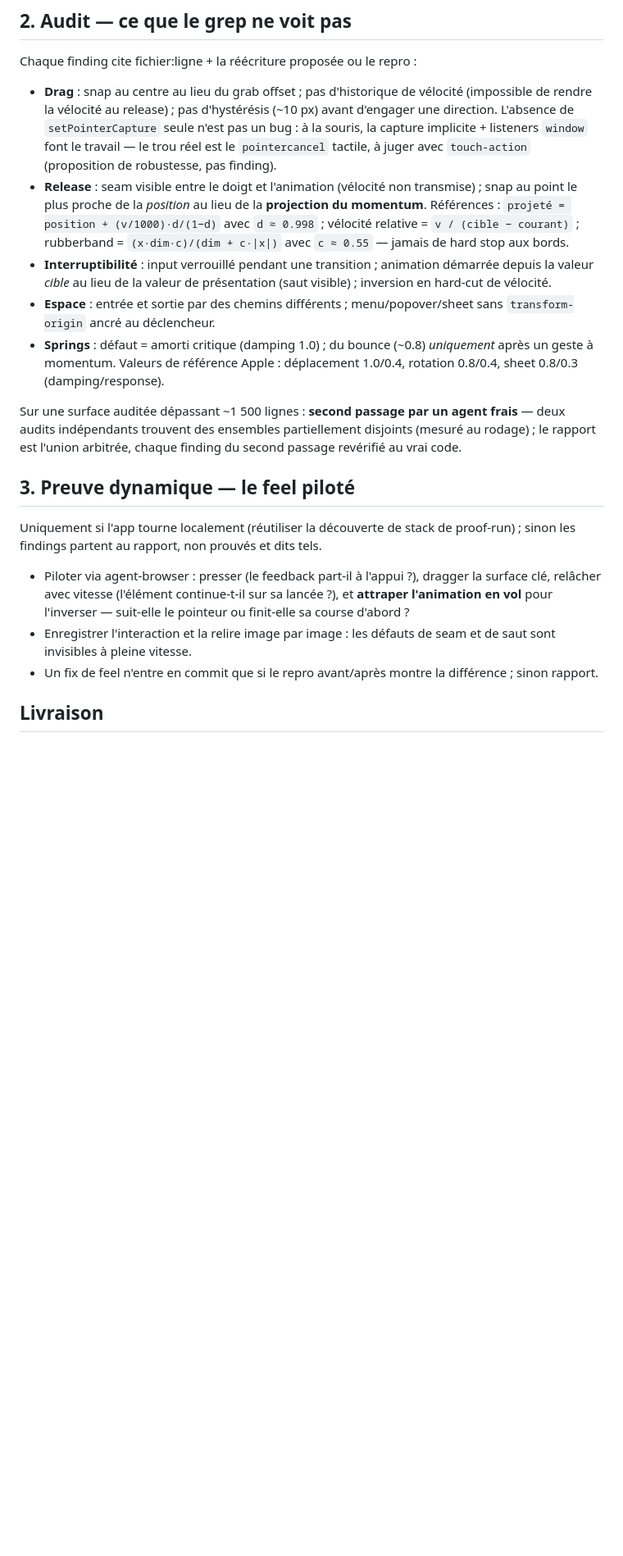
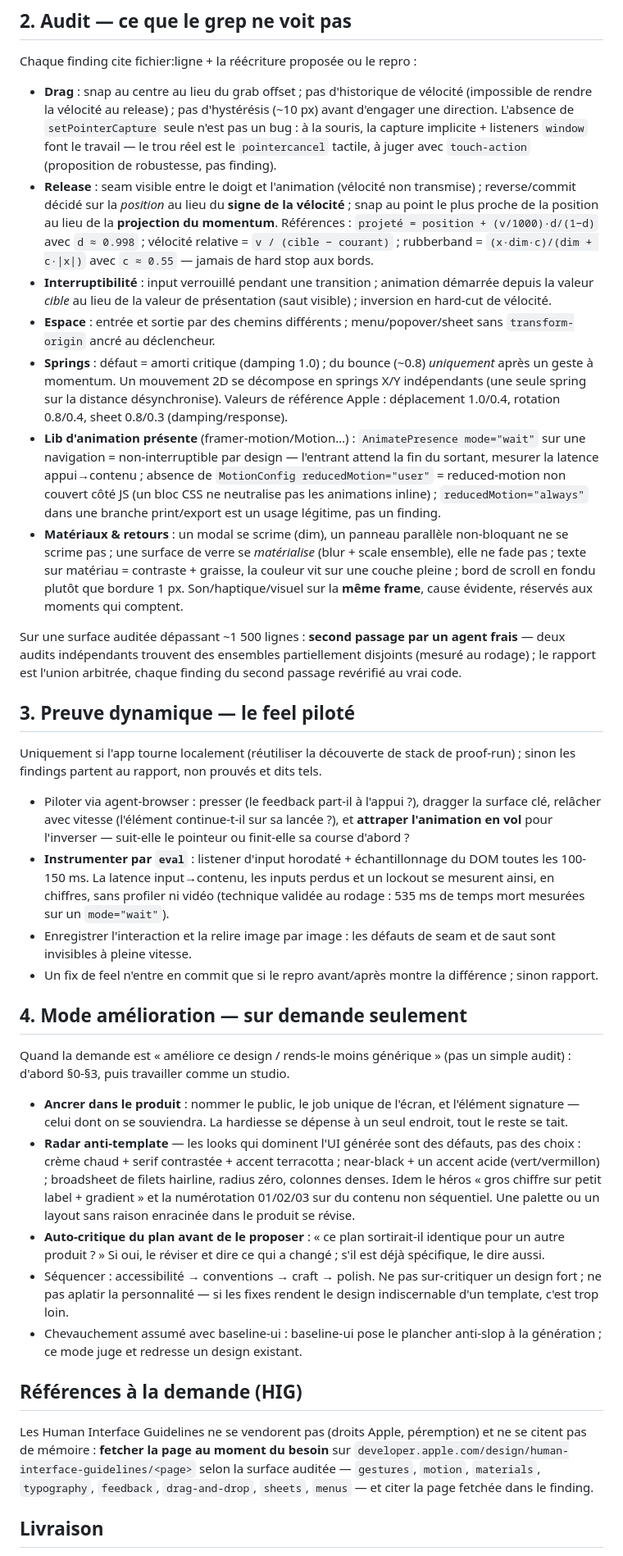
Before and after one commit to Aximande/agent-skills, a Markdown page: skills/fluid-pass/SKILL.md, the part around one of its changes. Shown at 82% size. GitHub-like rendering; blank space fills up the shorter version.

Commit message:
fluid-pass : deuxième run + enrichissement — trois graphies de grep, checks framer (mode wait, MotionConfig), sampler eval au §3, mode amélioration (radar anti-template, auto-critique du plan), routage HIG à la demande

```diff
--- a/skills/fluid-pass/SKILL.md
+++ b/skills/fluid-pass/SKILL.md
@@ -84,8 +89,9 @@ Chaque finding cite fichier:ligne + la réécriture proposée ou le repro :
   `pointercancel` tactile, à juger avec `touch-action` (proposition de
   robustesse, pas finding).
 - **Release** : seam visible entre le doigt et l'animation (vélocité non
-  transmise) ; snap au point le plus proche de la *position* au lieu de la
-  **projection du momentum**. Références :
+  transmise) ; reverse/commit décidé sur la *position* au lieu du
+  **signe de la vélocité** ; snap au point le plus proche de la position
+  au lieu de la **projection du momentum**. Références :
   `projeté = position + (v/1000)·d/(1−d)` avec `d ≈ 0.998` ;
   vélocité relative = `v / (cible − courant)` ;
   rubberband = `(x·dim·c)/(dim + c·|x|)` avec `c ≈ 0.55` — jamais de hard
@@ -96,9 +102,24 @@ Chaque finding cite fichier:ligne + la réécriture proposée ou le repro :
 - **Espace** : entrée et sortie par des chemins différents ;
   menu/popover/sheet sans `transform-origin` ancré au déclencheur.
 - **Springs** : défaut = amorti critique (damping 1.0) ; du bounce
-  (~0.8) *uniquement* après un geste à momentum. Valeurs de référence
-  Apple : déplacement 1.0/0.4, rotation 0.8/0.4, sheet 0.8/0.3
-  (damping/response).
+  (~0.8) *uniquement* après un geste à momentum. Un mouvement 2D se
+  décompose en springs X/Y indépendants (une seule spring sur la distance
+  désynchronise). Valeurs de référence Apple : déplacement 1.0/0.4,
+  rotation 0.8/0.4, sheet 0.8/0.3 (damping/response).
+- **Lib d'animation présente** (framer-motion/Motion…) :
+  `AnimatePresence mode="wait"` sur une navigation = non-interruptible
+  par design — l'entrant attend la fin du sortant, mesurer la latence
+  appui→contenu ; absence de `MotionConfig reducedMotion="user"` =
+  reduced-motion non couvert côté JS (un bloc CSS ne neutralise pas les
+  animations inline) ; `reducedMotion="always"` dans une branche
+  print/export est un usage légitime, pas un finding.
+- **Matériaux & retours** : un modal se scrime (dim), un panneau
+  parallèle non-bloquant ne se scrime pas ; une surface de verre se
+  *matérialise* (blur + scale ensemble), elle ne fade pas ; texte sur
+  matériau = contraste + graisse, la couleur vit sur une couche pleine ;
+  bord de scroll en fondu plutôt que bordure 1 px. Son/haptique/visuel
+  sur la **même frame**, cause évidente, réservés aux moments qui
+  comptent.
 
 Sur une surface auditée dépassant ~1 500 lignes : **second passage par un
 agent frais** — deux audits indépendants trouvent des ensembles
@@ -115,10 +136,49 @@ tels.
   dragger la surface clé, relâcher avec vitesse (l'élément continue-t-il
   sur sa lancée ?), et **attraper l'animation en vol** pour l'inverser —
   suit-elle le pointeur ou finit-elle sa course d'abord ?
+- **Instrumenter par `eval`** : listener d'input horodaté +
+  échantillonnage du DOM toutes les 100-150 ms. La latence input→contenu,
+  les inputs perdus et un lockout se mesurent ainsi, en chiffres, sans
+  profiler ni vidéo (technique validée au rodage : 535 ms de temps mort
+  mesurées sur un `mode="wait"`).
 - Enregistrer l'interaction et la relire image par image : les défauts de
   seam et de saut sont invisibles à pleine vitesse.
 - Un fix de feel n'entre en commit que si le repro avant/après montre la
   différence ; sinon rapport.
+
+## 4. Mode amélioration — sur demande seulement
+
+Quand la demande est « améliore ce design / rends-le moins générique »
+(pas un simple audit) : d'abord §0-§3, puis travailler comme un studio.
+
+- **Ancrer dans le produit** : nommer le public, le job unique de
+  l'écran, et l'élément signature — celui dont on se souviendra. La
+  hardiesse se dépense à un seul endroit, tout le reste se tait.
+- **Radar anti-template** — les looks qui dominent l'UI générée sont des
+  défauts, pas des choix : crème chaud + serif contrastée + accent
+  terracotta ; near-black + un accent acide (vert/vermillon) ; broadsheet
+  de filets hairline, radius zéro, colonnes denses. Idem le héros « gros
+  chiffre sur petit label + gradient » et la numérotation 01/02/03 sur du
+  contenu non séquentiel. Une palette ou un layout sans raison enracinée
+  dans le produit se révise.
+- **Auto-critique du plan avant de le proposer** : « ce plan
+  sortirait-il identique pour un autre produit ? » Si oui, le réviser et
+  dire ce qui a changé ; s'il est déjà spécifique, le dire aussi.
+- Séquencer : accessibilité → conventions → craft → polish. Ne pas
+  sur-critiquer un design fort ; ne pas aplatir la personnalité — si les
+  fixes rendent le design indiscernable d'un template, c'est trop loin.
+- Chevauchement assumé avec baseline-ui : baseline-ui pose le plancher
+  anti-slop à la génération ; ce mode juge et redresse un design
+  existant.
+
+## Références à la demande (HIG)
+
+Les Human Interface Guidelines ne se vendorent pas (droits Apple,
+péremption) et ne se citent pas de mémoire : **fetcher la page au moment
+du besoin** sur `developer.apple.com/design/human-interface-guidelines/<page>`
+selon la surface auditée — `gestures`, `motion`, `materials`,
+`typography`, `feedback`, `drag-and-drop`, `sheets`, `menus` — et citer
+la page fetchée dans le finding.
 
 ## Livraison
 
```
Also changed, not shown: other parts of skills/fluid-pass/SKILL.md (+12 -7 lines).
